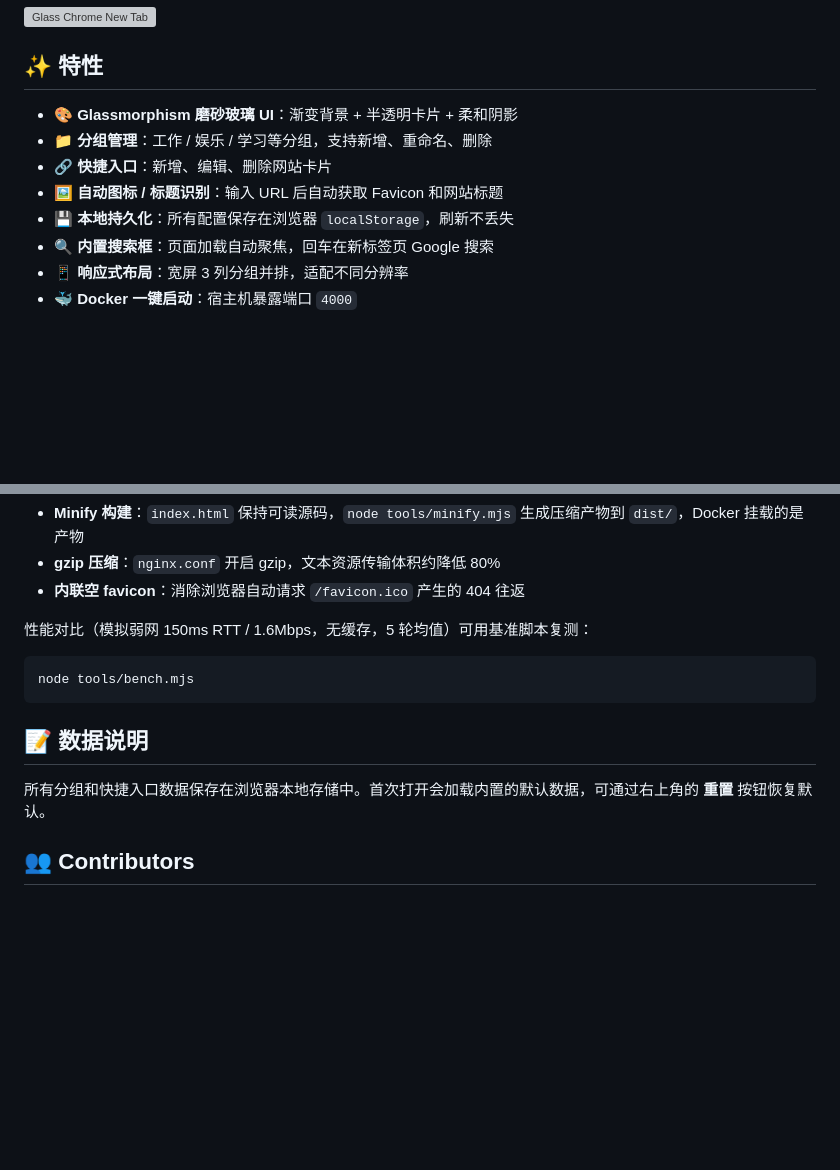
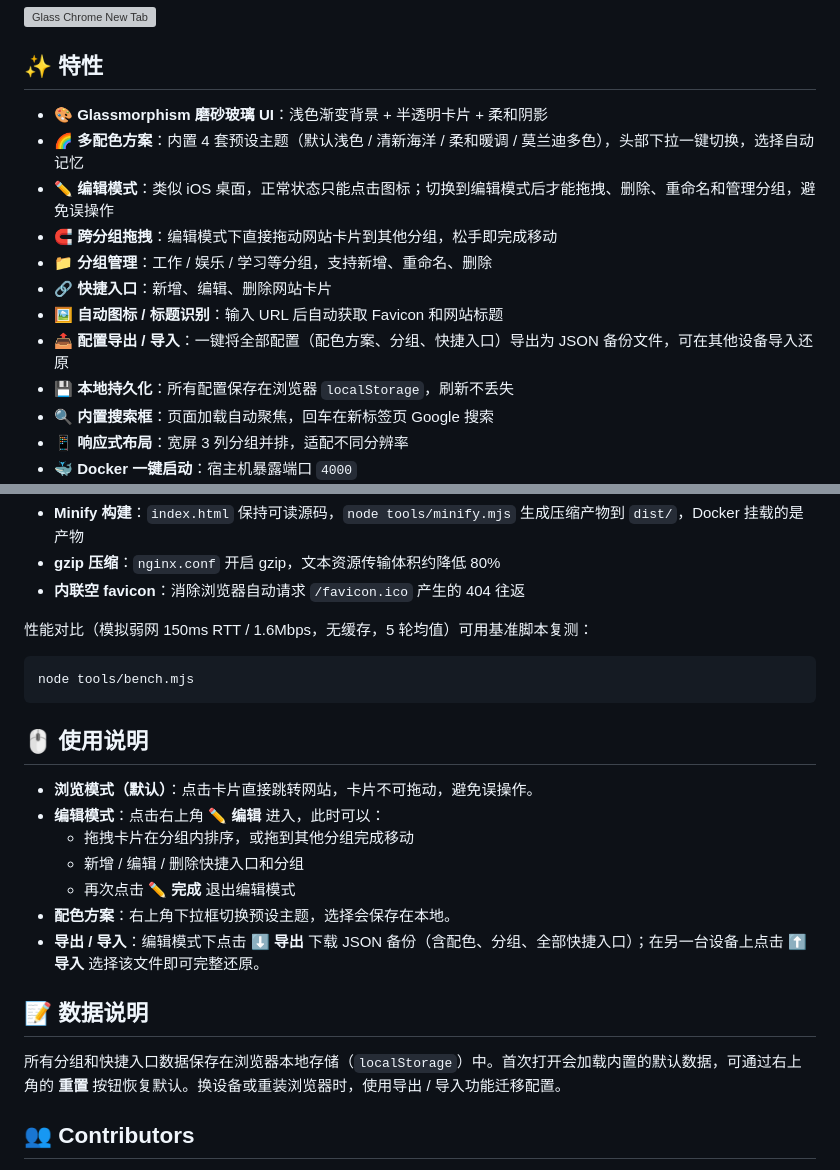
Before and after one commit to zyjarge/chrome-homepage, a Markdown page: README.md, 2 parts joined by grey strips. Rendered like a GitHub page; blank space fills up the shorter version; grey boxes are pictures that could not be loaded.

Commit message:
docs: update README with theme presets, edit mode, drag-and-drop, export/import

````diff
--- a/README.md
+++ b/README.md
@@ -8,10 +8,14 @@
 
 ## ✨ 特性
 
-- 🎨 **Glassmorphism 磨砂玻璃 UI**：渐变背景 + 半透明卡片 + 柔和阴影
+- 🎨 **Glassmorphism 磨砂玻璃 UI**：浅色渐变背景 + 半透明卡片 + 柔和阴影
+- 🌈 **多配色方案**：内置 4 套预设主题（默认浅色 / 清新海洋 / 柔和暖调 / 莫兰迪多色），头部下拉一键切换，选择自动记忆
+- ✏️ **编辑模式**：类似 iOS 桌面，正常状态只能点击图标；切换到编辑模式后才能拖拽、删除、重命名和管理分组，避免误操作
+- 🧲 **跨分组拖拽**：编辑模式下直接拖动网站卡片到其他分组，松手即完成移动
 - 📁 **分组管理**：工作 / 娱乐 / 学习等分组，支持新增、重命名、删除
 - 🔗 **快捷入口**：新增、编辑、删除网站卡片
 - 🖼️ **自动图标 / 标题识别**：输入 URL 后自动获取 Favicon 和网站标题
+- 📤 **配置导出 / 导入**：一键将全部配置（配色方案、分组、快捷入口）导出为 JSON 备份文件，可在其他设备导入还原
 - 💾 **本地持久化**：所有配置保存在浏览器 `localStorage`，刷新不丢失
 - 🔍 **内置搜索框**：页面加载自动聚焦，回车在新标签页 Google 搜索
 - 📱 **响应式布局**：宽屏 3 列分组并排，适配不同分辨率
@@ -89,9 +93,19 @@ chrome-homepage/
 node tools/bench.mjs
 ```
 
+## 🖱️ 使用说明
+
+- **浏览模式（默认）**：点击卡片直接跳转网站，卡片不可拖动，避免误操作。
+- **编辑模式**：点击右上角 **✏️ 编辑** 进入，此时可以：
+  - 拖拽卡片在分组内排序，或拖到其他分组完成移动
+  - 新增 / 编辑 / 删除快捷入口和分组
+  - 再次点击 **✏️ 完成** 退出编辑模式
+- **配色方案**：右上角下拉框切换预设主题，选择会保存在本地。
+- **导出 / 导入**：编辑模式下点击 **⬇ 导出** 下载 JSON 备份（含配色、分组、全部快捷入口）；在另一台设备上点击 **⬆ 导入** 选择该文件即可完整还原。
+
 ## 📝 数据说明
 
-所有分组和快捷入口数据保存在浏览器本地存储中。首次打开会加载内置的默认数据，可通过右上角的 **重置** 按钮恢复默认。
+所有分组和快捷入口数据保存在浏览器本地存储（`localStorage`）中。首次打开会加载内置的默认数据，可通过右上角的 **重置** 按钮恢复默认。换设备或重装浏览器时，使用导出 / 导入功能迁移配置。
 
 ## 👥 Contributors
 
````
